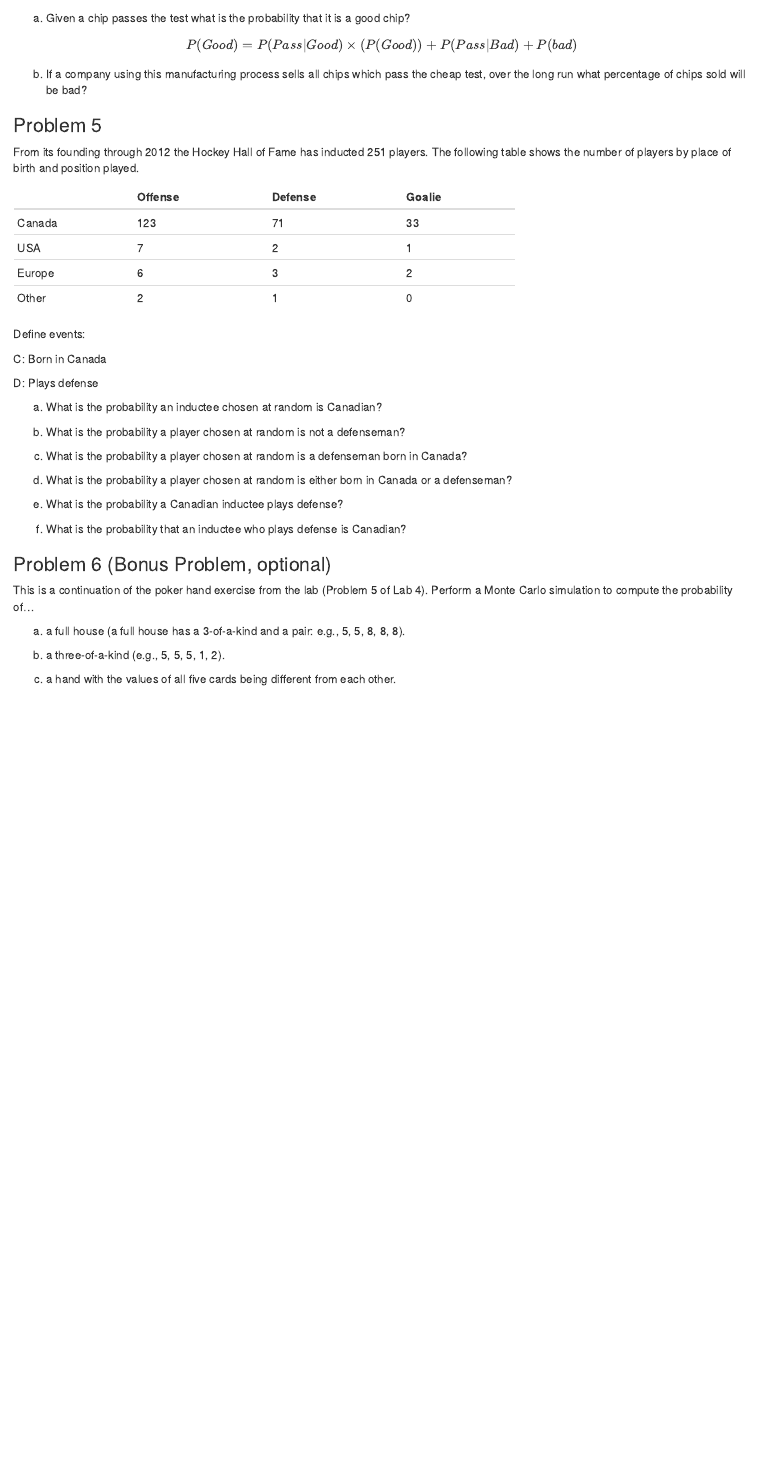
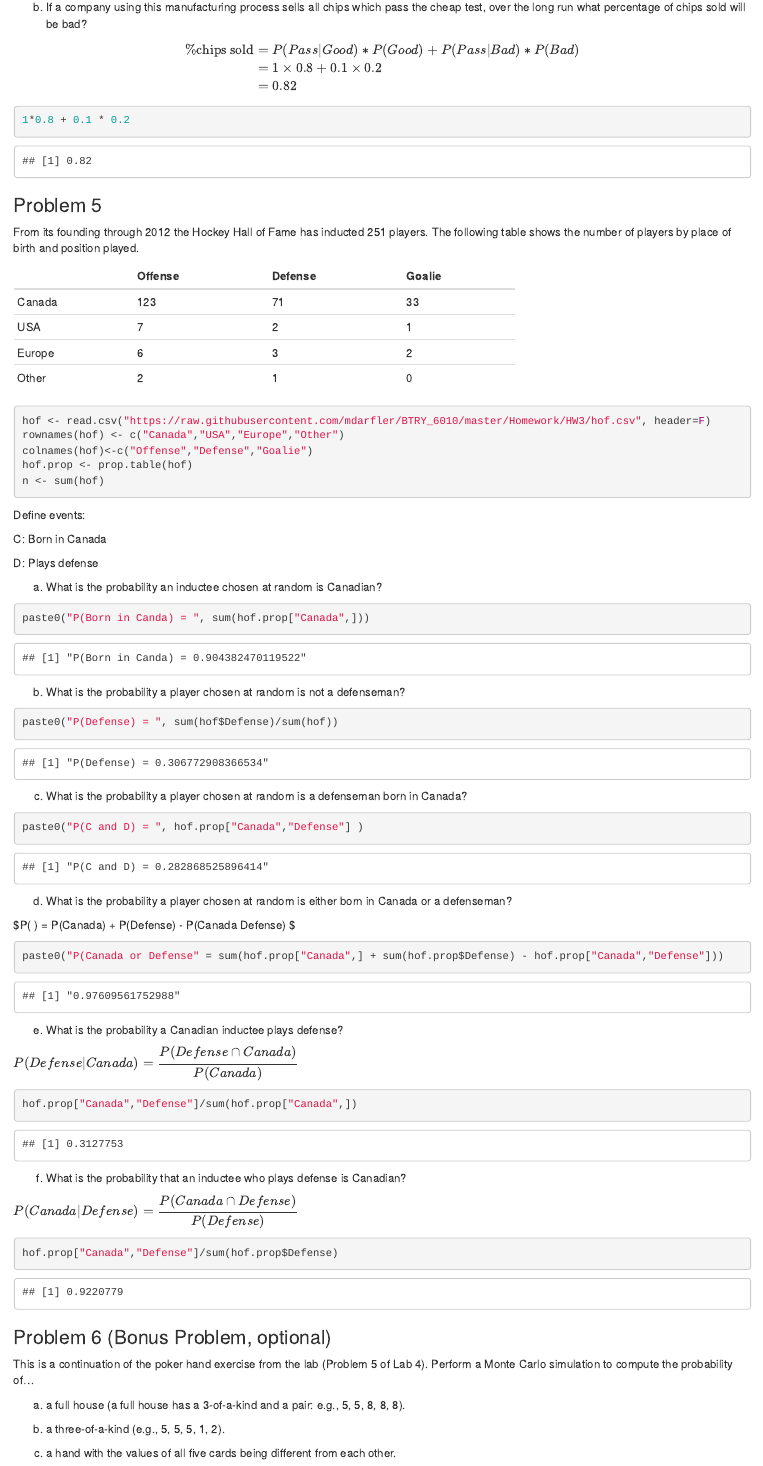
Before and after one commit to mdarfler/BTRY_6010, an R Markdown document (Homework/HW3/HW3(3).Rmd): the page in a window 1100 px wide, from 7090 px down before the commit and from 7440 px down after it. Rendered offline with R 4.5, knitr and Pandoc, with nearby package versions.

Commit message:
Finish execpt for optional questions

````diff
--- a/Homework/HW3/HW3(3).Rmd
+++ b/Homework/HW3/HW3(3).Rmd
@@ -343,4 +343,3 @@ A manufacturing process produces integrated circuit chips.  Over the long run th
 
   a) Given a chip passes the test what is the probability that it is a good chip?
 
-  $$P(Good) = P(Pass | Good) \times (P (Good)) + P(Pass | Bad) + P(bad) $$
@@ -349,3 +361,13 @@ A manufacturing process produces integrated circuit chips.  Over the long run th
+  $$\begin{align*}
+  \text{%chips sold} &= P(Pass | Good)*P(Good) + P(Pass | Bad) * P(Bad) \\
+  &= 1 \times 0.8 + 0.1 \times 0.2\\
+  &= 0.82
+  \end{align*}$$
+
+```{r}
+1*0.8 + 0.1 * 0.2
+```
+
 
 ### Problem 5
 
@@ -362,6 +384,13 @@ From its founding through 2012 the Hockey Hall of Fame has inducted 251 players.
 +-----------+------------+------------+----------+
 |Other      |    2       |    1       |    0     |
 +-----------+------------+------------+----------+
+```{r}
+hof <- read.csv("https://raw.githubusercontent.com/mdarfler/BTRY_6010/master/Homework/HW3/hof.csv", header=F)
+rownames(hof) <- c("Canada","USA","Europe","Other")
+colnames(hof)<-c("Offense","Defense","Goalie")
+hof.prop <- prop.table(hof)
+n <- sum(hof)
+```
 
 Define events:
 
@@ -372,15 +401,47 @@ D: Plays defense
 
   a) What is the probability an inductee chosen at random is Canadian?
 
+```{r}
+paste0("P(Born in Canda) = ", sum(hof.prop["Canada",]))
+
+
+```
+
   b) What is the probability a player chosen at random is not a defenseman?
 
+```{r}
+paste0("P(Defense) = ", sum(hof$Defense)/sum(hof))
+```
+
   c) What is the probability a player chosen at random is a defenseman born in Canada?
+```{r}
+paste0("P(C and D) = ", hof.prop["Canada","Defense"] )
+```
 
   d) What is the probability a player chosen at random is either born in Canada or a defenseman?
 
+$P(\text{Canada } \cup \text{ Defense}) = P(Canada) + P(Defense) - P(Canada \cap Defense) $
+
+```{r}
+paste0("P(Canada or Defense" = sum(hof.prop["Canada",] + sum(hof.prop$Defense) - hof.prop["Canada","Defense"]))
+```
+
   e) What is the probability a Canadian inductee plays defense?
 
+$P(Defense | Canada) = \dfrac{P(Defense \cap Canada)}{P(Canada)}$
+
+```{r}
+hof.prop["Canada","Defense"]/sum(hof.prop["Canada",])
+```
+
+
   f) What is the probability that an inductee who plays defense is Canadian?
+
+$P(Canada | Defense) = \dfrac{P(Canada \cap Defense)}{P(Defense)}$
+
+```{r}
+hof.prop["Canada","Defense"]/sum(hof.prop$Defense)
+```
 
 
 ### Problem 6 (Bonus Problem, optional)
````
Also changed, not shown: Homework/HW3/HW3-3-.html, Homework/HW3/HW3(3).Rmd (15 more changed lines).
